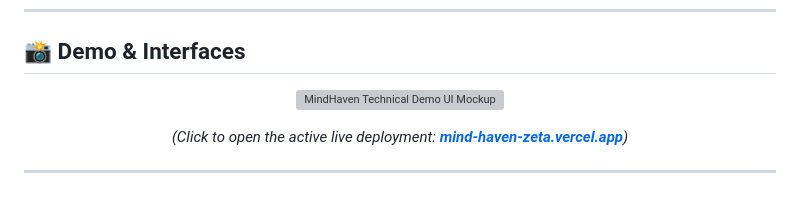
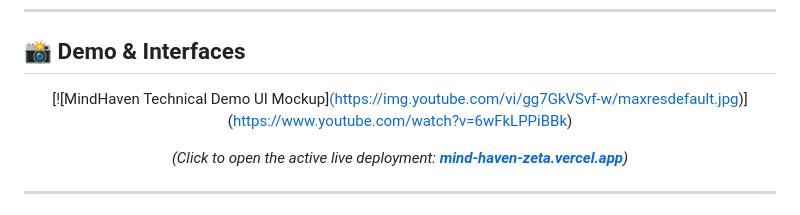
Before and after one commit to kritika-ghosh/MindHaven, a Markdown page: README.md, the part around the change. GitHub-like rendering; grey boxes are pictures that could not be loaded.

```diff
--- a/README.md
+++ b/README.md
@@ -24,7 +24,7 @@
 
 <div align="center">
 
-[![MindHaven Technical Demo UI Mockup](https://img.youtube.com/vi/gg7GkVSvf-w/maxresdefault.jpg)](https://mind-haven-zeta.vercel.app)
+[![MindHaven Technical Demo UI Mockup][(https://img.youtube.com/vi/gg7GkVSvf-w/maxresdefault.jpg)](https://mind-haven-zeta.vercel.app)](https://www.youtube.com/watch?v=6wFkLPPiBBk)
 
 *(Click to open the active live deployment: **[mind-haven-zeta.vercel.app](https://mind-haven-zeta.vercel.app)**)*
 
```
